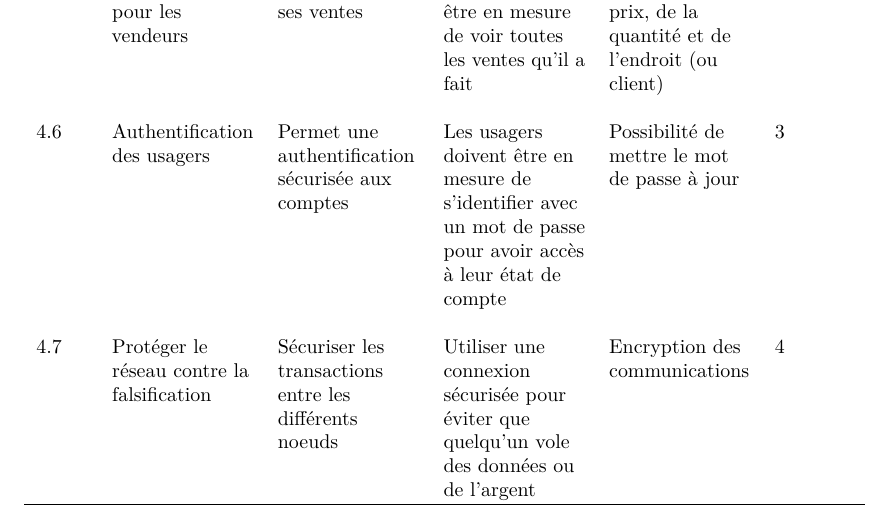
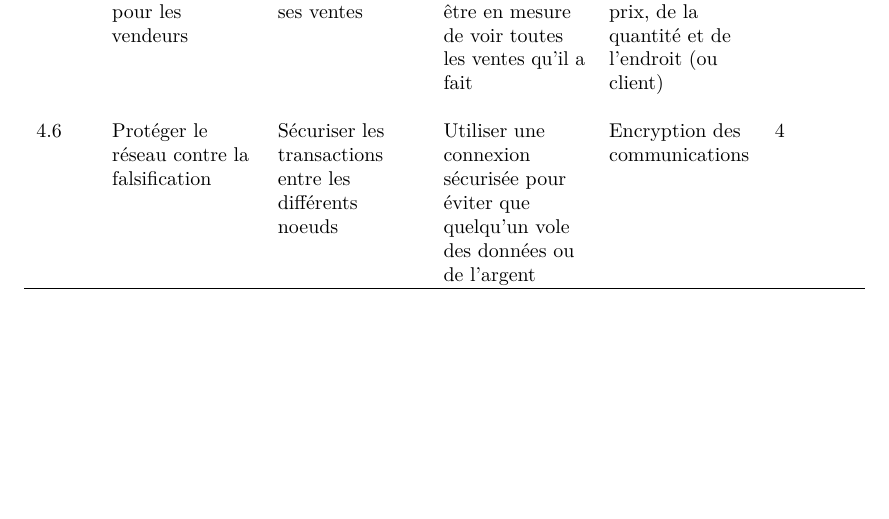
Before and after one commit to Sytten/ByPASS, a LaTeX document (Revue_2/main.tex, which reads Revue_2/Tables/fonctServeur.tex): part of page 6 of 11, cut so that both start at the same text, the shorter picture padded with empty space. Compiled offline with pdfLaTeX.

Commit message:
version without password

```diff
--- a/Revue_2/Tables/fonctServeur.tex
+++ b/Revue_2/Tables/fonctServeur.tex
@@ -37,12 +37,6 @@
 	Affichage du prix, de la quantité et de l’endroit (ou client) &
 	3 \\\\
 	4.6 &
-	Authentification des usagers &
-	Permet une authentification sécurisée aux comptes &
-	Les usagers doivent être en mesure de s'identifier avec un mot de passe pour avoir accès à leur état de compte &
-	Possibilité de mettre le mot de passe à jour &
-	3 \\\\
-	4.7 &
 	Protéger le réseau contre la falsification &
 	Sécuriser les transactions entre les différents noeuds &
 	Utiliser une connexion sécurisée pour éviter que quelqu’un vole des données ou de l’argent &
```
